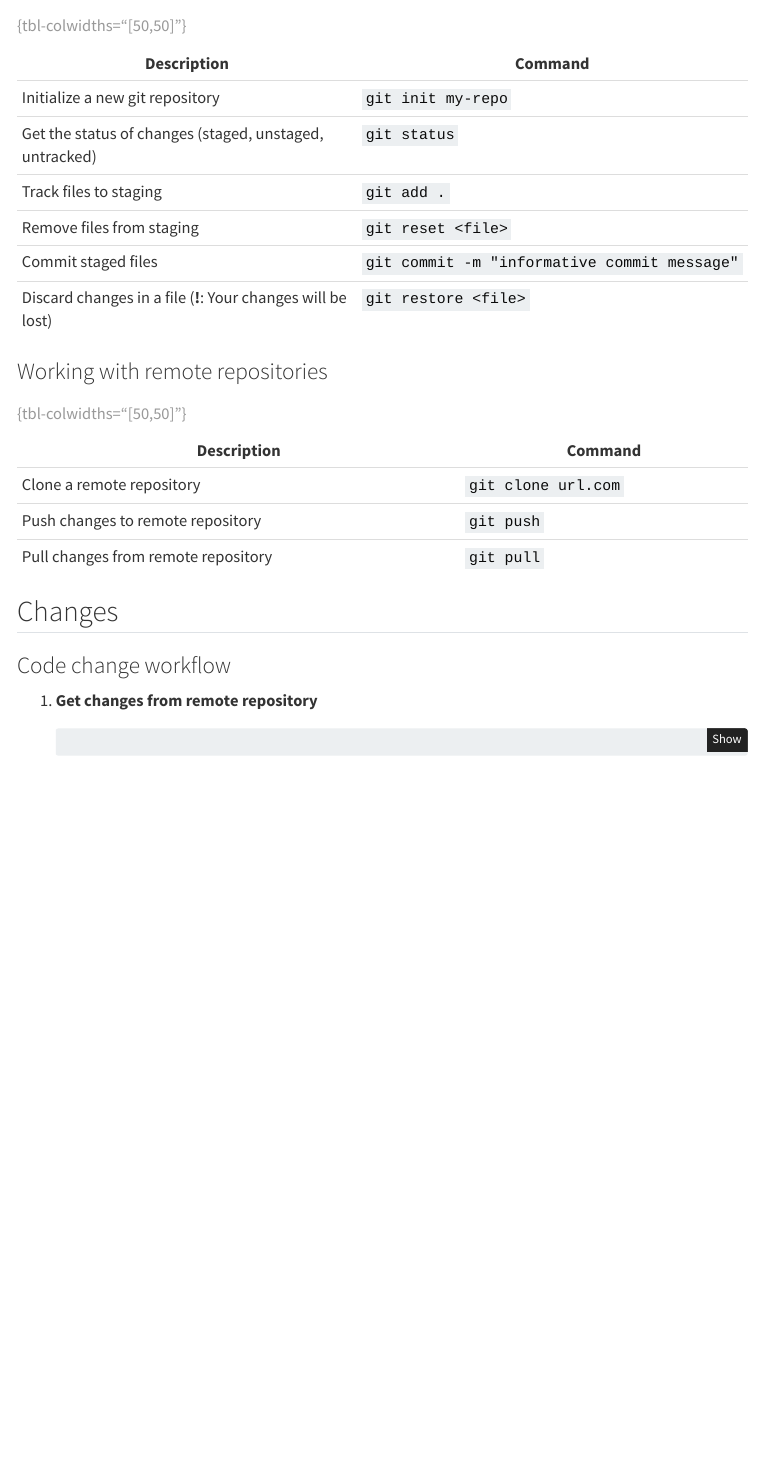
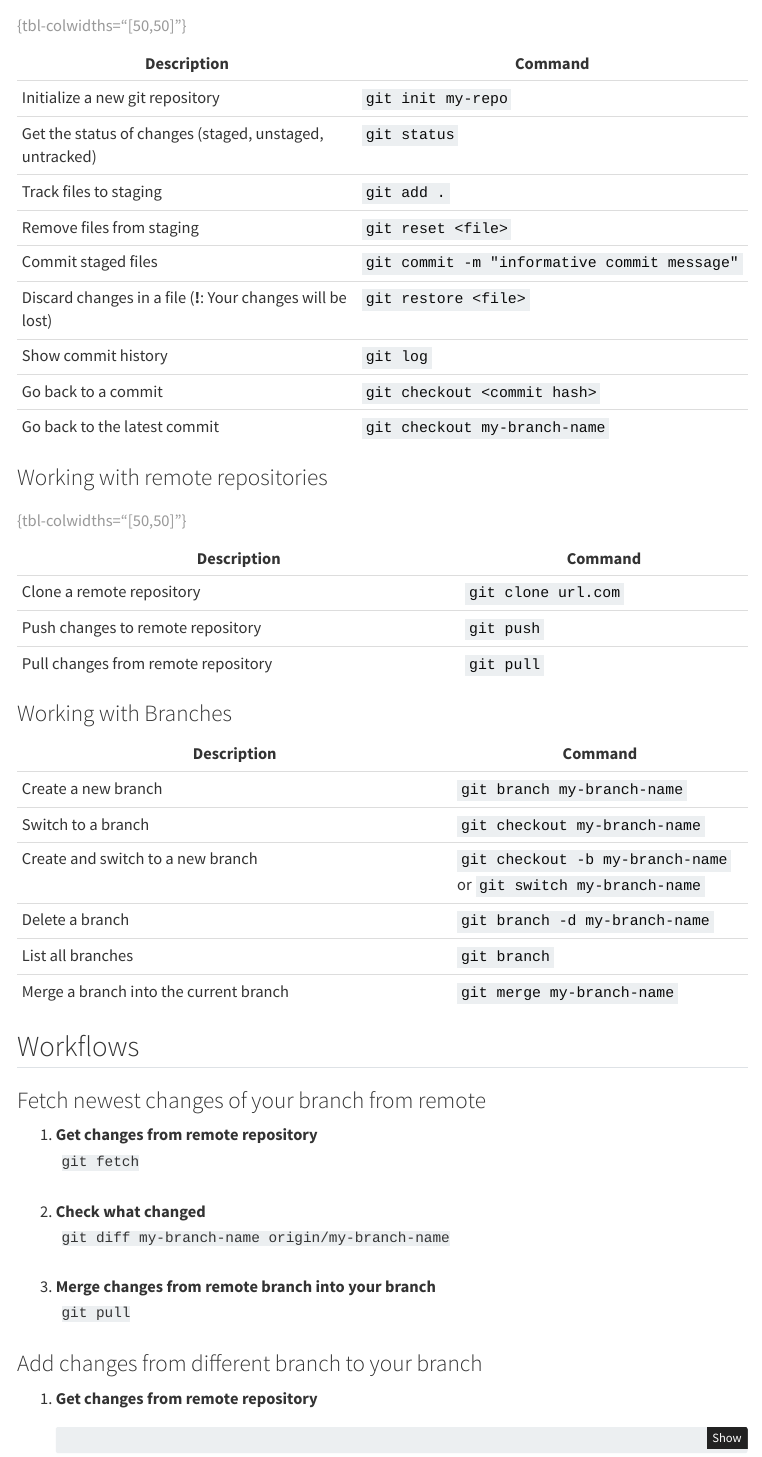
Before and after one commit to MoritzGuck/Code-Cheatsheets, a Quarto document (cheatsheets/CLI Tools/git.qmd): the page in a window 1100 px wide, from 520 px down. Rendered offline with R 4.5, knitr and Pandoc in place of Quarto, with nearby package versions; menus at the side of the page are left out.

Commit message:
updated git.qmd

````diff
--- a/cheatsheets/CLI Tools/git.qmd
+++ b/cheatsheets/CLI Tools/git.qmd
@@ -39,6 +39,9 @@ git clone url.com
 | Remove files from staging | `git reset <file>` |
 | Commit staged files | `git commit -m "informative commit message"` |
 | Discard changes in a file (**!**: Your changes will be lost) | `git restore <file>` |
+| Show commit history | `git log` |
+| Go back to a commit | `git checkout <commit hash>` |
+| Go back to the latest commit | `git checkout my-branch-name` |
 
 :  {tbl-colwidths="[50,50]"}
 
@@ -53,9 +56,37 @@ git clone url.com
 :  {tbl-colwidths="[50,50]"}
 
 
-## Changes
+### Working with Branches
 
-### Code change workflow
+| Description | Command |
+|-------------|---------|
+| Create a new branch | `git branch my-branch-name` |
+| Switch to a branch | `git checkout my-branch-name` |
+| Create and switch to a new branch | `git checkout -b my-branch-name` or `git switch my-branch-name` |
+| Delete a branch | `git branch -d my-branch-name` |
+| List all branches | `git branch` |
+| Merge a branch into the current branch | `git merge my-branch-name` |
+
+## Workflows
+
+### Fetch newest changes of your branch from remote
+
+1. Get changes from remote repository
+: ```
+git fetch
+```
+
+2. Check what changed
+: ```
+git diff my-branch-name origin/my-branch-name
+```
+
+3. Merge changes from remote branch into your branch
+: ```
+git pull
+```
+
+### Add changes from different branch to your branch
 
 1. Get changes from remote repository
 : ```bash
````
Also changed, not shown: cheatsheets/CLI Tools/git.qmd (2 more changed lines).
